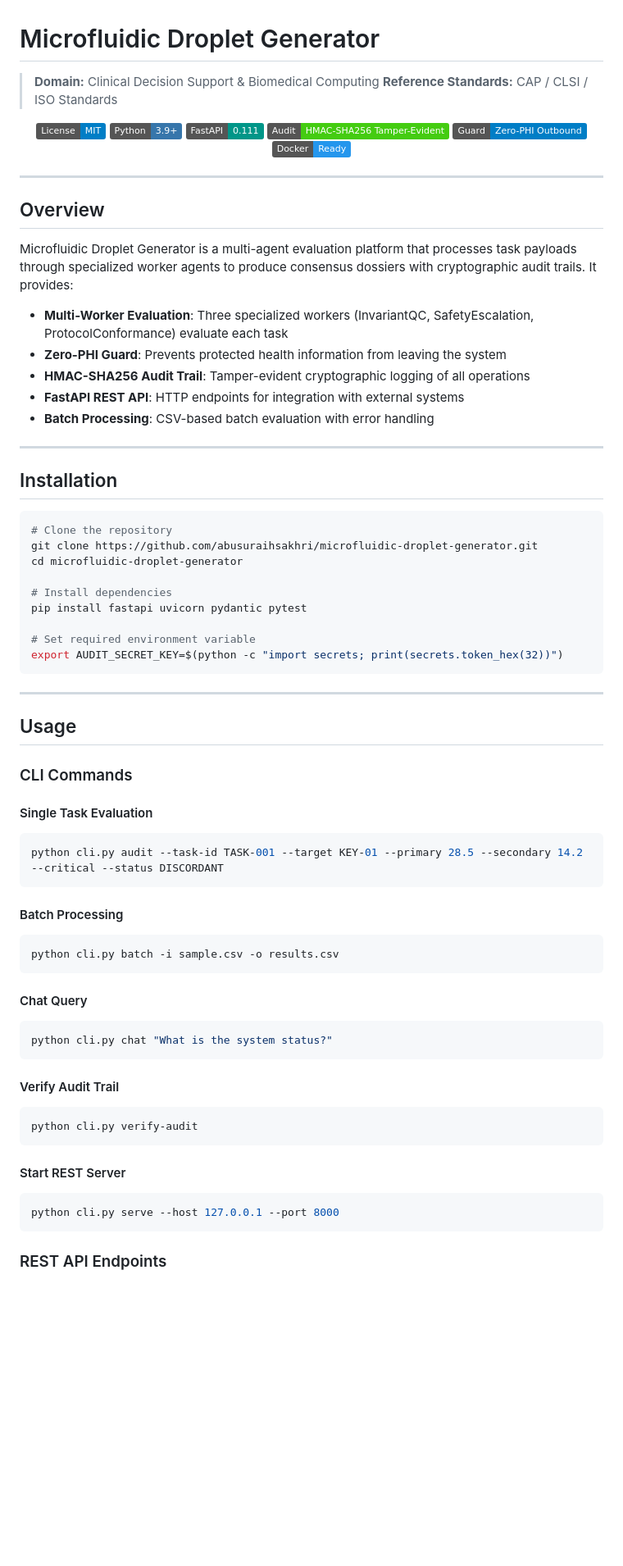
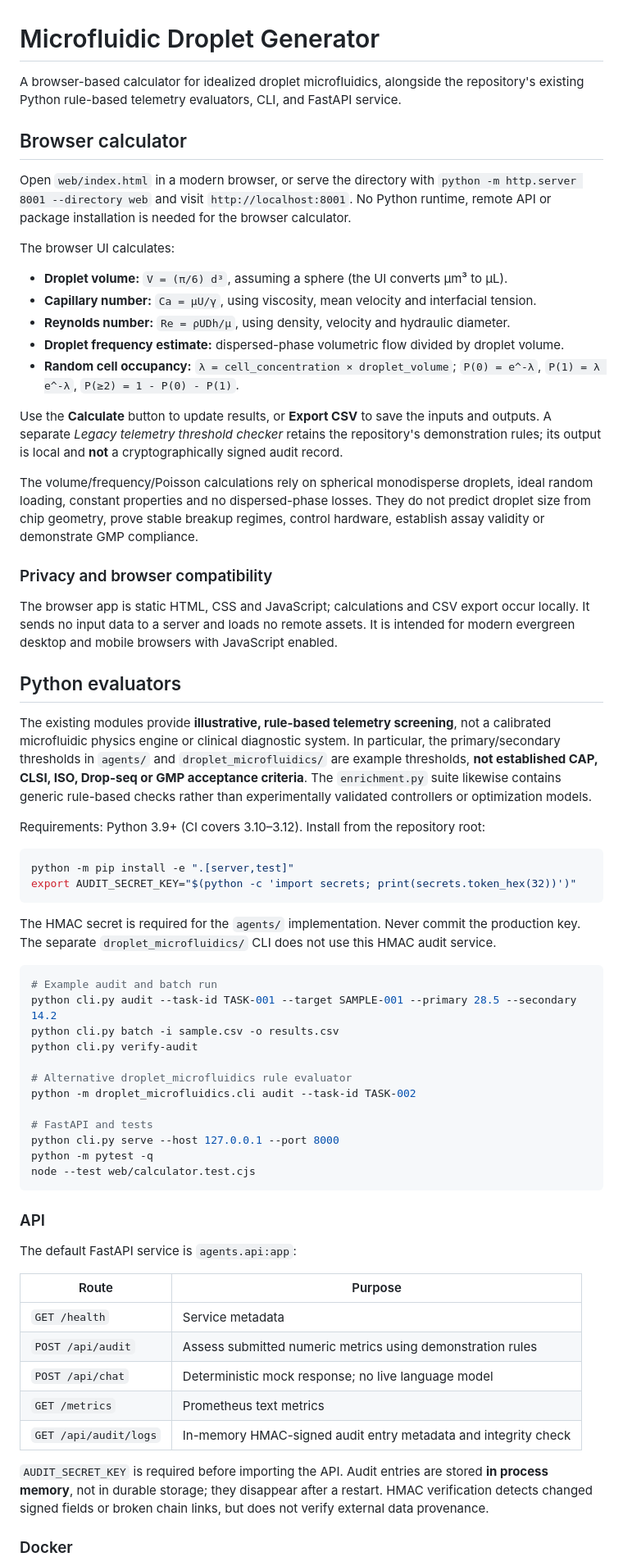
Before and after one commit to abusuraihsakhri/microfluidic-droplet-generator, a Markdown page: README.md, the part around one of its changes. Shown at 82% size. Drawn GitHub-style; badges without logos; blank space fills up the shorter version.

Commit message:
docs: describe verified capabilities, math assumptions, and security limits

````diff
--- a/README.md
+++ b/README.md
@@ -1,77 +1,68 @@
 # Microfluidic Droplet Generator
 
-> **Domain:** Clinical Decision Support & Biomedical Computing
-> **Reference Standards:** CAP / CLSI / ISO Standards
+A browser-based calculator for idealized droplet microfluidics, alongside the repository's existing Python rule-based telemetry evaluators, CLI, and FastAPI service.
 
-<div align="center">
+## Browser calculator
 
-[![License: MIT](https://img.shields.io/badge/License-MIT-blue.svg)](LICENSE)
-![Python](https://img.shields.io/badge/Python-3.9%2B-3776AB.svg?logo=python&logoColor=white)
-![FastAPI](https://img.shields.io/badge/FastAPI-0.111-009688.svg?logo=fastapi&logoColor=white)
-![Audit Trail](https://img.shields.io/badge/Audit-HMAC--SHA256_Tamper--Evident-brightgreen.svg)
-![Zero-PHI Guard](https://img.shields.io/badge/Guard-Zero--PHI_Outbound-blue.svg)
-![Docker](https://img.shields.io/badge/Docker-Ready-2496ED.svg?logo=docker&logoColor=white)
+Open `web/index.html` in a modern browser, or serve the directory with `python -m http.server 8001 --directory web` and visit `http://localhost:8001`. No Python runtime, remote API or package installation is needed for the browser calculator.
 
-</div>
+The browser UI calculates:
 
----
+- **Droplet volume:** `V = (π/6) d³`, assuming a sphere (the UI converts µm³ to µL).
+- **Capillary number:** `Ca = μU/γ`, using viscosity, mean velocity and interfacial tension.
+- **Reynolds number:** `Re = ρUDh/μ`, using density, velocity and hydraulic diameter.
+- **Droplet frequency estimate:** dispersed-phase volumetric flow divided by droplet volume.
+- **Random cell occupancy:** `λ = cell_concentration × droplet_volume`; `P(0) = e^-λ`, `P(1) = λ e^-λ`, `P(≥2) = 1 - P(0) - P(1)`.
 
-## Overview
+Use the **Calculate** button to update results, or **Export CSV** to save the inputs and outputs. A separate *Legacy telemetry threshold checker* retains the repository's demonstration rules; its output is local and **not** a cryptographically signed audit record.
 
-Microfluidic Droplet Generator is a multi-agent evaluation platform that processes task payloads through specialized worker agents to produce consensus dossiers with cryptographic audit trails. It provides:
+The volume/frequency/Poisson calculations rely on spherical monodisperse droplets, ideal random loading, constant properties and no dispersed-phase losses. They do not predict droplet size from chip geometry, prove stable breakup regimes, control hardware, establish assay validity or demonstrate GMP compliance.
 
-- **Multi-Worker Evaluation**: Three specialized workers (InvariantQC, SafetyEscalation, ProtocolConformance) evaluate each task
-- **Zero-PHI Guard**: Prevents protected health information from leaving the system
-- **HMAC-SHA256 Audit Trail**: Tamper-evident cryptographic logging of all operations
-- **FastAPI REST API**: HTTP endpoints for integration with external systems
-- **Batch Processing**: CSV-based batch evaluation with error handling
+### Privacy and browser compatibility
 
----
+The browser app is static HTML, CSS and JavaScript; calculations and CSV export occur locally. It sends no input data to a server and loads no remote assets. It is intended for modern evergreen desktop and mobile browsers with JavaScript enabled.
 
-## Installation
+## Python evaluators
+
+The existing modules provide **illustrative, rule-based telemetry screening**, not a calibrated microfluidic physics engine or clinical diagnostic system. In particular, the primary/secondary thresholds in `agents/` and `droplet_microfluidics/` are example thresholds, **not established CAP, CLSI, ISO, Drop-seq or GMP acceptance criteria**. The `enrichment.py` suite likewise contains generic rule-based checks rather than experimentally validated controllers or optimization models.
+
+Requirements: Python 3.9+ (CI covers 3.10–3.12). Install from the repository root:
 
 ```bash
-# Clone the repository
-git clone https://github.com/abusuraihsakhri/microfluidic-droplet-generator.git
-cd microfluidic-droplet-generator
-
-# Install dependencies
-pip install fastapi uvicorn pydantic pytest
-
-# Set required environment variable
-export AUDIT_SECRET_KEY=$(python -c "import secrets; print(secrets.token_hex(32))")
+python -m pip install -e ".[server,test]"
+export AUDIT_SECRET_KEY="$(python -c 'import secrets; print(secrets.token_hex(32))')"
 ```
 
----
+The HMAC secret is required for the `agents/` implementation. Never commit the production key. The separate `droplet_microfluidics/` CLI does not use this HMAC audit service.
 
-## Usage
+```bash
+# Example audit and batch run
+python cli.py audit --task-id TASK-001 --target SAMPLE-001 --primary 28.5 --secondary 14.2
+python cli.py batch -i sample.csv -o results.csv
+python cli.py verify-audit
 
-### CLI Commands
+# Alternative droplet_microfluidics rule evaluator
+python -m droplet_microfluidics.cli audit --task-id TASK-002
 
-#### Single Task Evaluation
-```bash
-python cli.py audit --task-id TASK-001 --target KEY-01 --primary 28.5 --secondary 14.2 --critical --status DISCORDANT
+# FastAPI and tests
+python cli.py serve --host 127.0.0.1 --port 8000
+python -m pytest -q
+node --test web/calculator.test.cjs
 ```
 
-#### Batch Processing
-```bash
-python cli.py batch -i sample.csv -o results.csv
-```
+### API
 
-#### Chat Query
-```bash
-python cli.py chat "What is the system status?"
-```
+The default FastAPI service is `agents.api:app`:
 
-#### Verify Audit Trail
-```bash
-python cli.py verify-audit
-```
+| Route | Purpose |
+| --- | --- |
+| `GET /health` | Service metadata |
+| `POST /api/audit` | Assess submitted numeric metrics using demonstration rules |
+| `POST /api/chat` | Deterministic mock response; no live language model |
+| `GET /metrics` | Prometheus text metrics |
+| `GET /api/audit/logs` | In-memory HMAC-signed audit entry metadata and integrity check |
 
-#### Start REST Server
-```bash
-python cli.py serve --host 127.0.0.1 --port 8000
-```
+`AUDIT_SECRET_KEY` is required before importing the API. Audit entries are stored **in process memory**, not in durable storage; they disappear after a restart. HMAC verification detects changed signed fields or broken chain links, but does not verify external data provenance.
 
-### REST API Endpoints
+### Docker
 
````
Also changed, not shown: other parts of README.md (+5 -67 lines).
